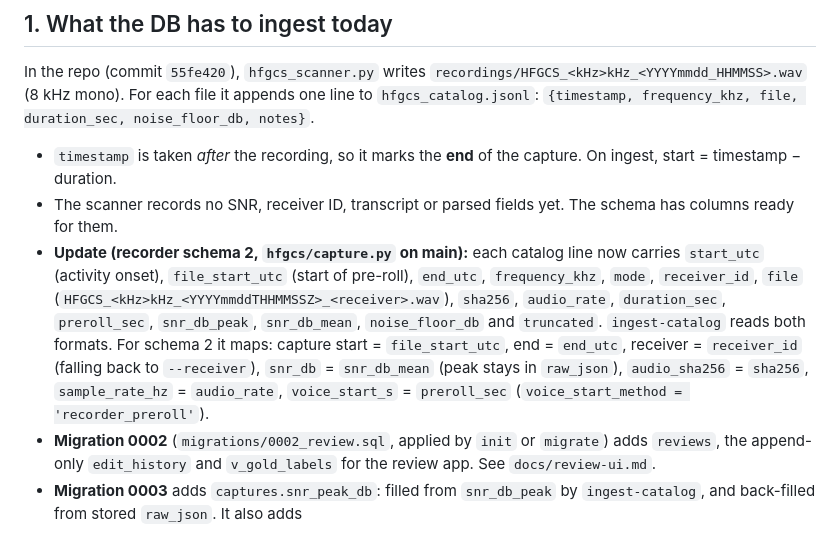
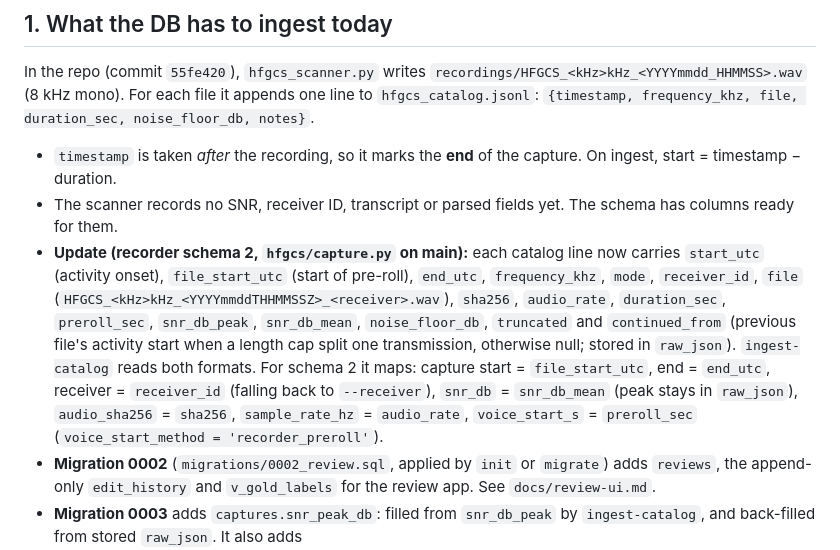
Before and after one commit to Rylvir/hfgcs, a Markdown page: docs/database.md, the part around the change. GitHub-like rendering.

```diff
--- a/docs/database.md
+++ b/docs/database.md
@@ -8,7 +8,7 @@ In the repo (commit `55fe420`), `hfgcs_scanner.py` writes `recordings/HFGCS_<kHz
 `{timestamp, frequency_khz, file, duration_sec, noise_floor_db, notes}`.
 - `timestamp` is taken *after* the recording, so it marks the **end** of the capture. On ingest, start = timestamp − duration.
 - The scanner records no SNR, receiver ID, transcript or parsed fields yet. The schema has columns ready for them.
-- **Update (recorder schema 2, `hfgcs/capture.py` on main):** each catalog line now carries `start_utc` (activity onset), `file_start_utc` (start of pre-roll), `end_utc`, `frequency_khz`, `mode`, `receiver_id`, `file` (`HFGCS_<kHz>kHz_<YYYYmmddTHHMMSSZ>_<receiver>.wav`), `sha256`, `audio_rate`, `duration_sec`, `preroll_sec`, `snr_db_peak`, `snr_db_mean`, `noise_floor_db` and `truncated`. `ingest-catalog` reads both formats. For schema 2 it maps: capture start = `file_start_utc`, end = `end_utc`, receiver = `receiver_id` (falling back to `--receiver`), `snr_db` = `snr_db_mean` (peak stays in `raw_json`), `audio_sha256` = `sha256`, `sample_rate_hz` = `audio_rate`, `voice_start_s` = `preroll_sec` (`voice_start_method = 'recorder_preroll'`).
+- **Update (recorder schema 2, `hfgcs/capture.py` on main):** each catalog line now carries `start_utc` (activity onset), `file_start_utc` (start of pre-roll), `end_utc`, `frequency_khz`, `mode`, `receiver_id`, `file` (`HFGCS_<kHz>kHz_<YYYYmmddTHHMMSSZ>_<receiver>.wav`), `sha256`, `audio_rate`, `duration_sec`, `preroll_sec`, `snr_db_peak`, `snr_db_mean`, `noise_floor_db`, `truncated` and `continued_from` (previous file's activity start when a length cap split one transmission, otherwise null; stored in `raw_json`). `ingest-catalog` reads both formats. For schema 2 it maps: capture start = `file_start_utc`, end = `end_utc`, receiver = `receiver_id` (falling back to `--receiver`), `snr_db` = `snr_db_mean` (peak stays in `raw_json`), `audio_sha256` = `sha256`, `sample_rate_hz` = `audio_rate`, `voice_start_s` = `preroll_sec` (`voice_start_method = 'recorder_preroll'`).
 - **Migration 0002** (`migrations/0002_review.sql`, applied by `init` or `migrate`) adds `reviews`, the append-only `edit_history` and `v_gold_labels` for the review app. See `docs/review-ui.md`.
 - **Migration 0003** adds `captures.snr_peak_db`: filled from `snr_db_peak` by `ingest-catalog`, and back-filled from stored `raw_json`. It also adds `messages.decoder_version`/`decoded_utc`/`broadcast_id`/`start_s`/`end_s`/`callsigns_all`/`confidence_detail` and `message_decodes` for `load-decodes` (§12).
 - The repo has no DB, ASR or parser yet. The repo has 0 issues and 0 PRs, so there is no prior DB discussion to follow.
```
Also changed, not shown: docs/decoding.md (+2 -2 lines).
